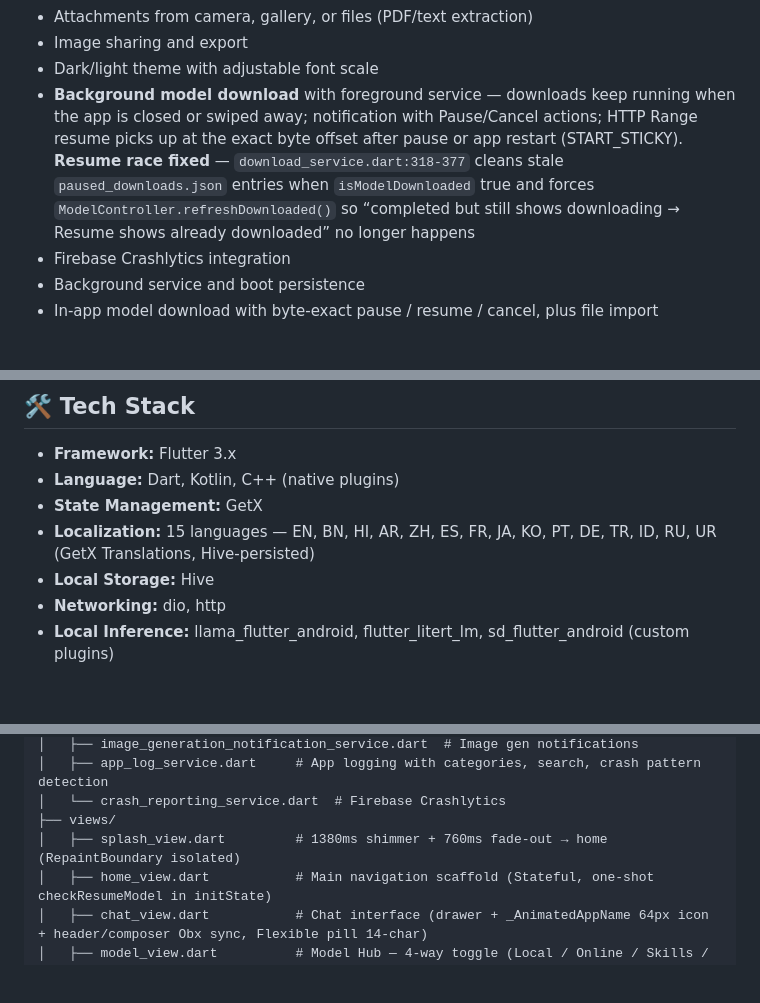
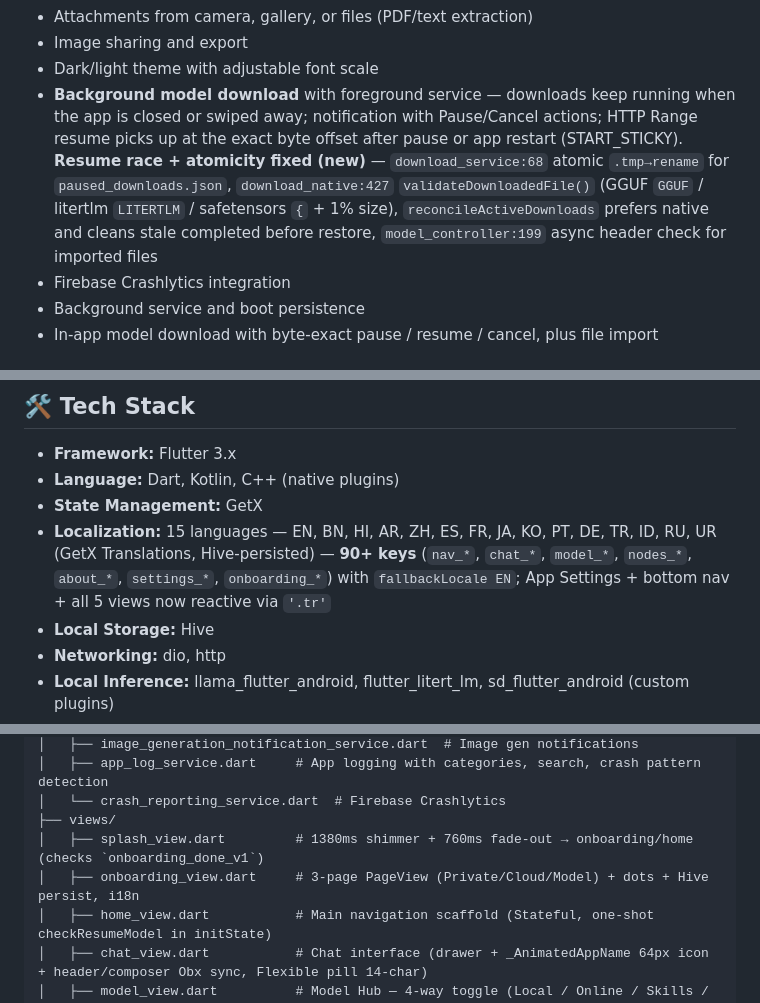
Before and after one commit to abir2afridi/CubicLM, a Markdown page: README.md, 3 parts joined by grey strips. GitHub-like rendering; blank space fills up the shorter version.

```diff
--- a/README.md
+++ b/README.md
@@ -147,7 +149,7 @@ A power-user setting in **Nodes › Config** to connect one user-provided **remo
 - Attachments from camera, gallery, or files (PDF/text extraction)
 - Image sharing and export
 - Dark/light theme with adjustable font scale
-- **Background model download** with foreground service — downloads keep running when the app is closed or swiped away; notification with Pause/Cancel actions; HTTP Range resume picks up at the exact byte offset after pause or app restart (START_STICKY). **Resume race fixed** — `download_service.dart:318-377` cleans stale `paused_downloads.json` entries when `isModelDownloaded` true and forces `ModelController.refreshDownloaded()` so “completed but still shows downloading → Resume shows already downloaded” no longer happens
+- **Background model download** with foreground service — downloads keep running when the app is closed or swiped away; notification with Pause/Cancel actions; HTTP Range resume picks up at the exact byte offset after pause or app restart (START_STICKY). **Resume race + atomicity fixed (new)** — `download_service:68` atomic `.tmp→rename` for `paused_downloads.json`, `download_native:427` `validateDownloadedFile()` (GGUF `GGUF` / litertlm `LITERTLM` / safetensors `{` + 1% size), `reconcileActiveDownloads` prefers native and cleans stale completed before restore, `model_controller:199` async header check for imported files
 - Firebase Crashlytics integration
 - Background service and boot persistence
 - In-app model download with byte-exact pause / resume / cancel, plus file import
@@ -223,7 +225,7 @@ Opened from the chat header — mirrors the Explore page's layout:
 - **Framework:** Flutter 3.x
 - **Language:** Dart, Kotlin, C++ (native plugins)
 - **State Management:** GetX
-- **Localization:** 15 languages — EN, BN, HI, AR, ZH, ES, FR, JA, KO, PT, DE, TR, ID, RU, UR (GetX Translations, Hive-persisted)
+- **Localization:** 15 languages — EN, BN, HI, AR, ZH, ES, FR, JA, KO, PT, DE, TR, ID, RU, UR (GetX Translations, Hive-persisted) — **90+ keys** (`nav_*`, `chat_*`, `model_*`, `nodes_*`, `about_*`, `settings_*`, `onboarding_*`) with `fallbackLocale EN`; App Settings + bottom nav + all 5 views now reactive via `'.tr'`
 - **Local Storage:** Hive
 - **Networking:** dio, http
 - **Local Inference:** llama_flutter_android, flutter_litert_lm, sd_flutter_android (custom plugins)
@@ -314,7 +316,8 @@ lib/
 │   ├── app_log_service.dart     # App logging with categories, search, crash pattern detection
 │   └── crash_reporting_service.dart  # Firebase Crashlytics
 ├── views/
-│   ├── splash_view.dart         # 1380ms shimmer + 760ms fade-out → home (RepaintBoundary isolated)
+│   ├── splash_view.dart         # 1380ms shimmer + 760ms fade-out → onboarding/home (checks `onboarding_done_v1`)
+│   ├── onboarding_view.dart     # 3-page PageView (Private/Cloud/Model) + dots + Hive persist, i18n
 │   ├── home_view.dart           # Main navigation scaffold (Stateful, one-shot checkResumeModel in initState)
 │   ├── chat_view.dart           # Chat interface (drawer + _AnimatedAppName 64px icon + header/composer Obx sync, Flexible pill 14-char)
 │   ├── model_view.dart          # Model Hub — 4-way toggle (Local / Online / Skills / MCP)
```
Also changed, not shown: other parts of README.md (+9 -7 lines).
